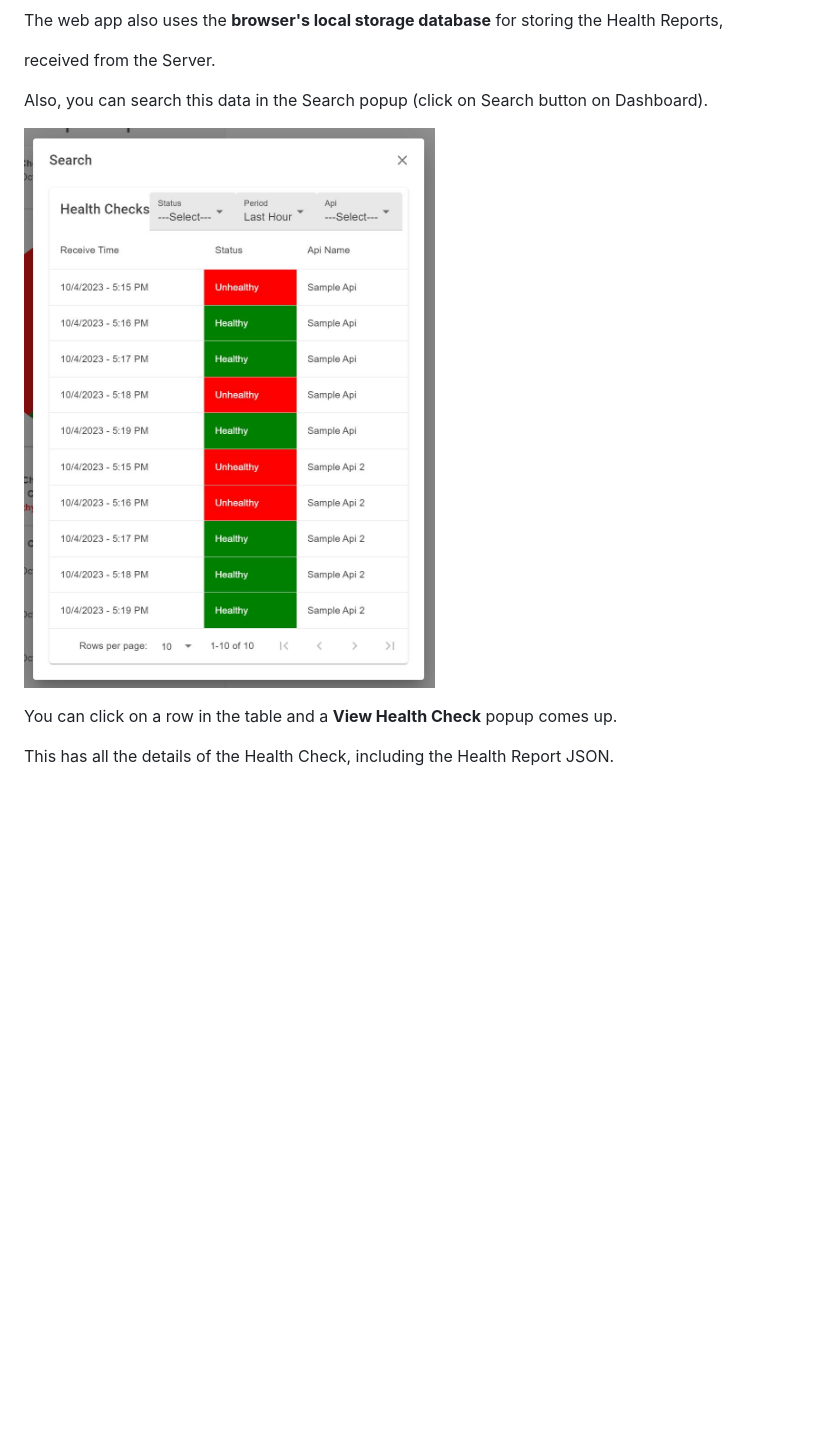
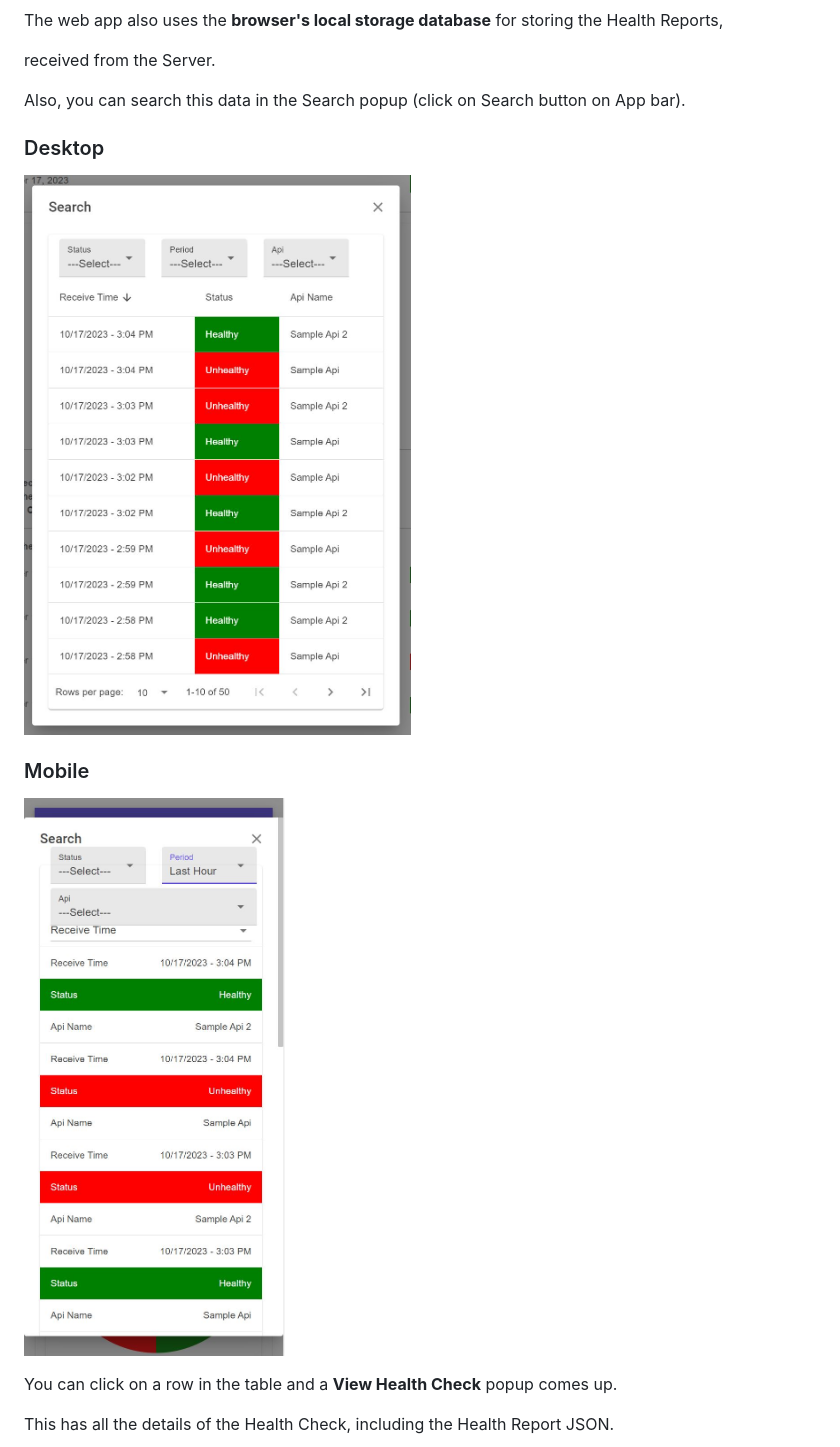
Before and after one commit to VeritasSoftware/LiveHealthChecks, a Markdown page: Docs/README_LiveHealthChecks.UI.md, the part around the change printed below. Drawn GitHub-style; pictures changed too: Docs/LiveHealthChecks-UI-Search-Mobile.jpg (added), Docs/LiveHealthChecks-UI-Search.jpg; blank space fills up the shorter version.

Commit message:
responsive for desktop, mobile. added delete functionality. updated readmes & images.

```diff
--- a/Docs/README_LiveHealthChecks.UI.md
+++ b/Docs/README_LiveHealthChecks.UI.md
@@ -50,9 +57,15 @@ The web app also uses the **browser's local storage database** for storing the H
 
 received from the Server.
 
-Also, you can search this data in the Search popup (click on Search button on Dashboard).
+Also, you can search this data in the Search popup (click on Search button on App bar).
+
+### Desktop
 
 ![**Search**](/Docs/LiveHealthChecks-UI-Search.jpg)
+
+### Mobile
+
+![**Search**](/Docs/LiveHealthChecks-UI-Search-Mobile.jpg)
 
 You can click on a row in the table and a **View Health Check** popup comes up.
 
```
Also changed, not shown: other parts of Docs/README_LiveHealthChecks.UI.md (+7 -0 lines), Docs/LiveHealthChecks-UI-Mobile.jpg (added), Docs/LiveHealthChecks-UI.jpg, 6 other files.
